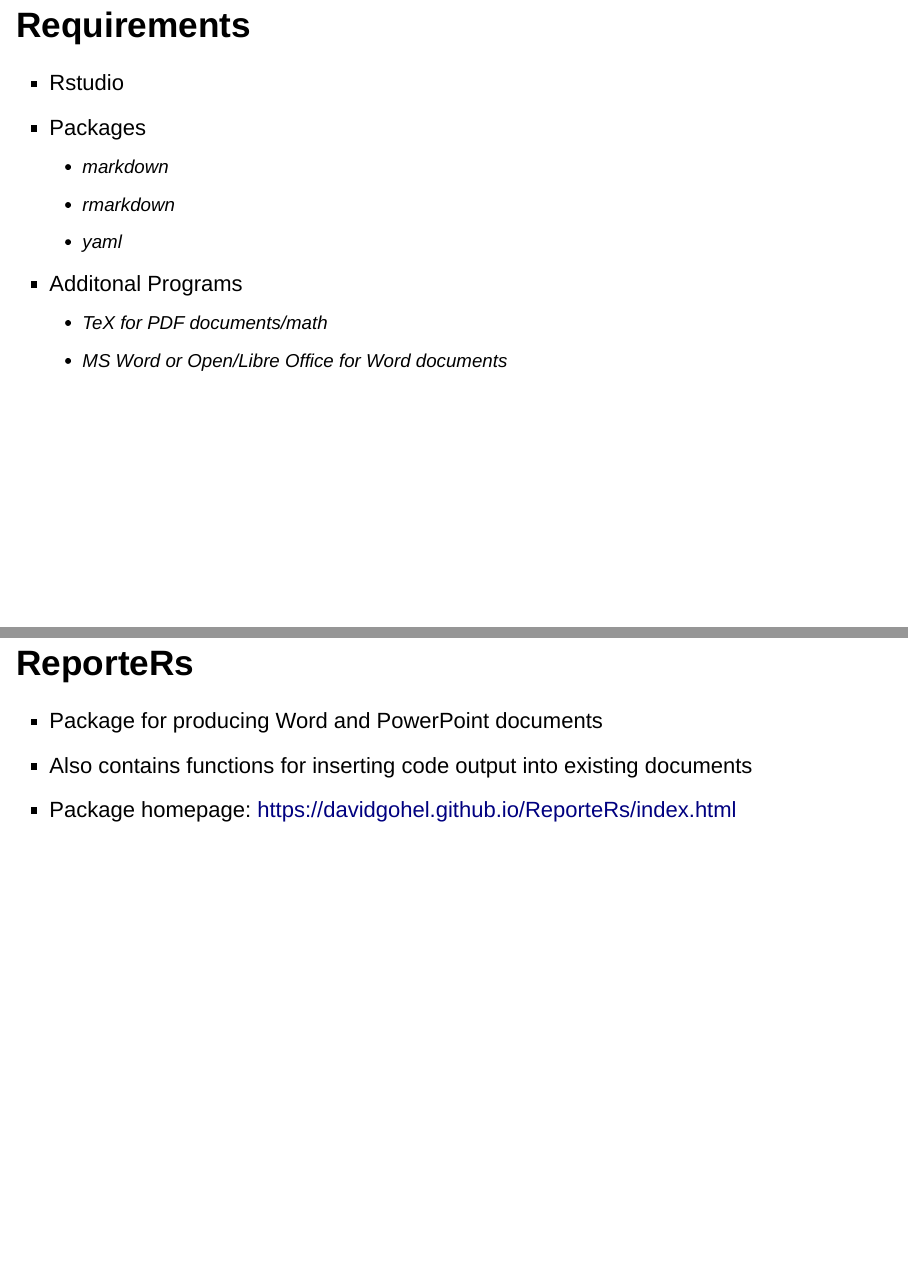
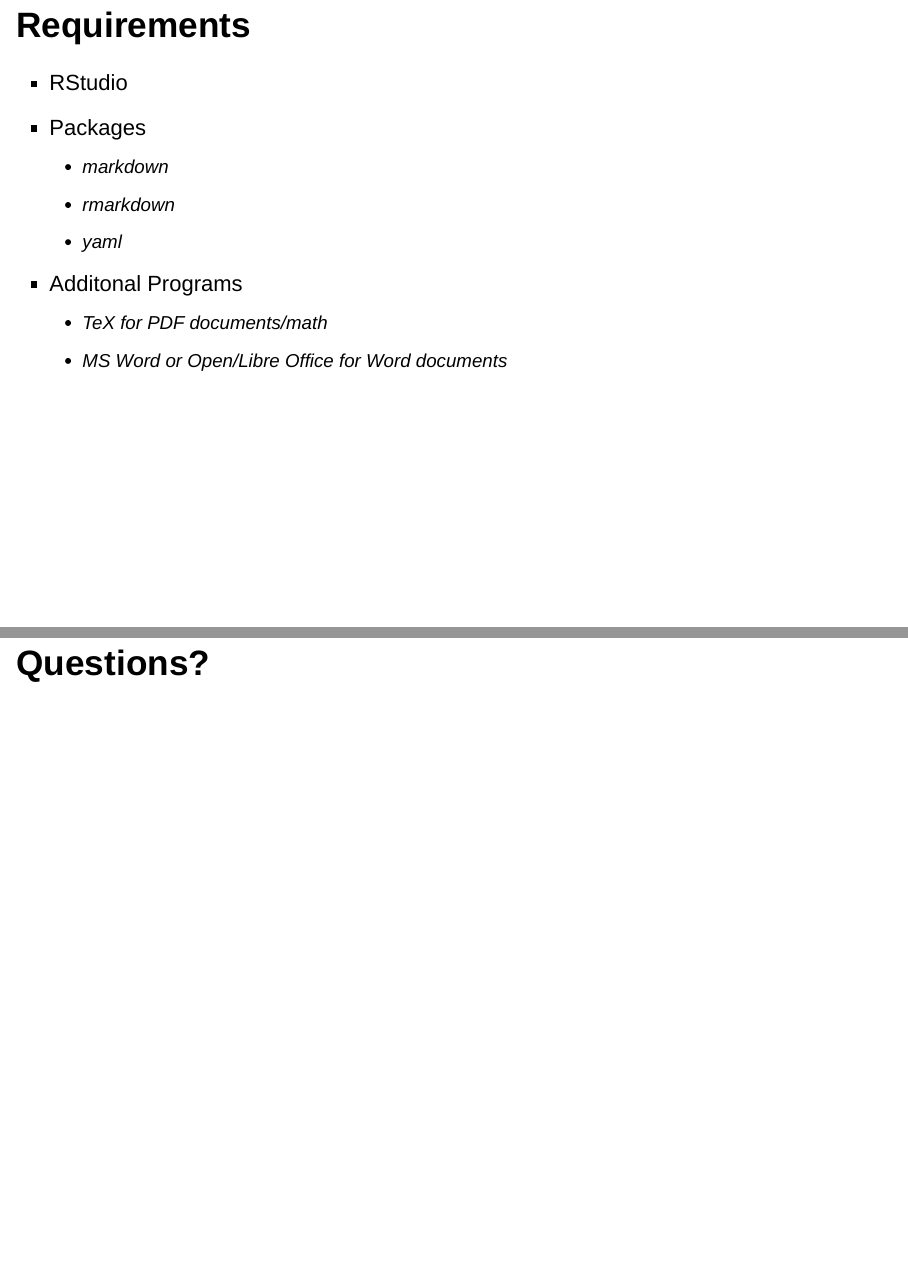
Before and after one commit to khailper/RMD_Presentation, an R Markdown document (Presentation.Rmd): pages 4 and 15 of 15 before the commit and pages 4 and 16 of 16 after it, joined at a grey line. Rendered offline with R 4.5, knitr and Pandoc, with nearby package versions; both versions are drawn in the output format of the newer one.

Commit message:
Minor edit (Rstudio to RStudio) and added question slide

````diff
--- a/Presentation.Rmd
+++ b/Presentation.Rmd
@@ -3,8 +3,8 @@
 author: "Karl Hailperin"
 date: "February 16, 2017"
 output:
+  slidy_presentation: default
   beamer_presentation: default
-  slidy_presentation: default
 ---
 
 ```{r setup, include=FALSE}
@@ -29,7 +29,7 @@
 
 ## Requirements
 
-* Rstudio
+* RStudio
 * Packages
     + markdown
     + rmarkdown
@@ -134,3 +134,5 @@
 * Package for producing Word and PowerPoint documents
 * Also contains functions for inserting code output into existing documents
 * Package homepage: [https://davidgohel.github.io/ReporteRs/index.html](https://davidgohel.github.io/ReporteRs/index.html)
+
+## Questions?
````
Also changed, not shown: Presentation.html, Presentation.pdf.
